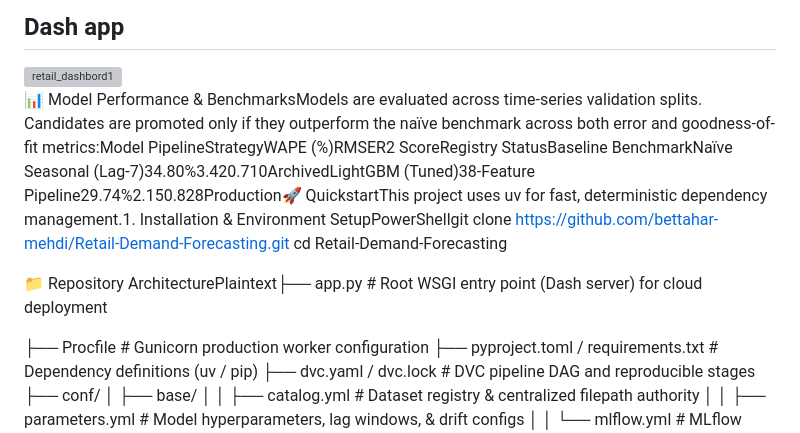
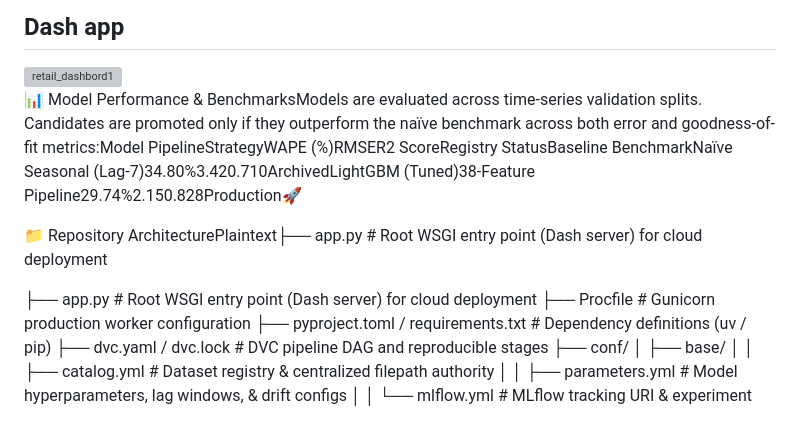
Before and after one commit to bettahar-mehdi/Retail-Demand-Forecasting, a Markdown page: README.md, the part around the change. Rendered like a GitHub page; grey boxes are pictures that could not be loaded.

Commit message:
Revise README for model performance and architecture
Updated model performance section and repository architecture layout in README.

```diff
--- a/README.md
+++ b/README.md
@@ -29,14 +29,13 @@ An end-to-end Machine Learning Operations (MLOps) platform designed to optimize
 
 
 
-📊 Model Performance & BenchmarksModels are evaluated across time-series validation splits. Candidates are promoted only if they outperform the naïve benchmark across both error and goodness-of-fit metrics:Model PipelineStrategyWAPE (%)RMSER2 ScoreRegistry StatusBaseline BenchmarkNaïve Seasonal (Lag-7)34.80%3.420.710ArchivedLightGBM (Tuned)38-Feature Pipeline29.74%2.150.828Production🚀 QuickstartThis project uses uv for fast, deterministic dependency management.1. Installation & Environment SetupPowerShellgit clone [https://github.com/bettahar-mehdi/Retail-Demand-Forecasting.git](https://github.com/bettahar-mehdi/Retail-Demand-Forecasting.git)
-cd Retail-Demand-Forecasting
+📊 Model Performance & BenchmarksModels are evaluated across time-series validation splits. Candidates are promoted only if they outperform the naïve benchmark across both error and goodness-of-fit metrics:Model PipelineStrategyWAPE (%)RMSER2 ScoreRegistry StatusBaseline BenchmarkNaïve Seasonal (Lag-7)34.80%3.420.710ArchivedLightGBM (Tuned)38-Feature Pipeline29.74%2.150.828Production🚀
 
 
 
 📁 Repository ArchitecturePlaintext├── app.py                              # Root WSGI entry point (Dash server) for cloud deployment
 
-
+├── app.py                              # Root WSGI entry point (Dash server) for cloud deployment
 ├── Procfile                            # Gunicorn production worker configuration
 ├── pyproject.toml / requirements.txt   # Dependency definitions (uv / pip)
 ├── dvc.yaml / dvc.lock                 # DVC pipeline DAG and reproducible stages
```
